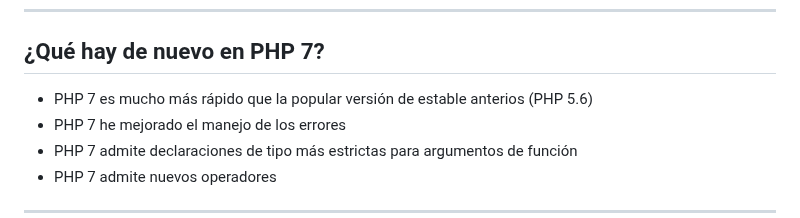
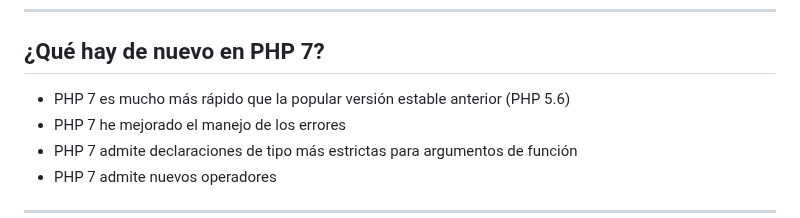
Before and after one commit to Brayan-Hc11/PHP, a Markdown page: Documentación/DocumentaciónPHP.md, the part around the change. Rendered like a GitHub page.

```diff
--- a/Documentación/DocumentaciónPHP.md
+++ b/Documentación/DocumentaciónPHP.md
@@ -61,7 +61,7 @@ Con PHP no está limitado a generar HTML. puede generar imágenes o archivos PDF
 
 ***
 ## ¿Qué hay de nuevo en PHP 7?
-- PHP 7 es mucho más rápido que la popular versión de estable anterios (PHP 5.6)
+- PHP 7 es mucho más rápido que la popular versión estable anterior (PHP 5.6)
 - PHP 7 he mejorado el manejo de los errores
 - PHP 7 admite declaraciones de tipo más estrictas para argumentos de función
 - PHP 7 admite nuevos operadores
```
